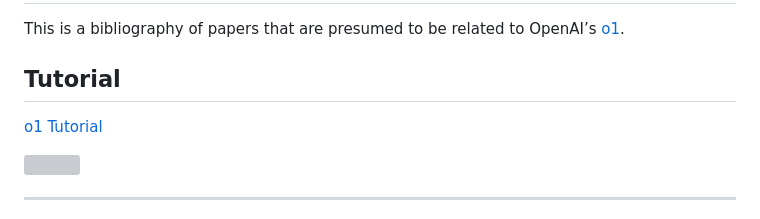
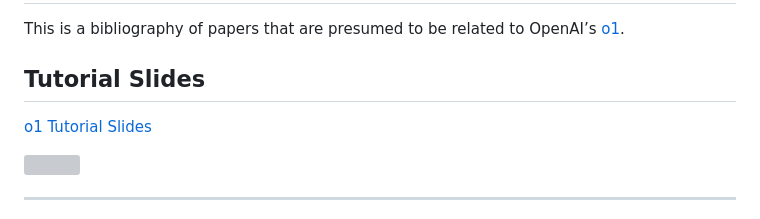
Before and after one commit to usuyama/awesome-o1, a Markdown page: README.md, the part around the change. Rendered like a GitHub page; grey boxes are pictures that could not be loaded.

```diff
--- a/README.md
+++ b/README.md
@@ -4,9 +4,9 @@ This is a bibliography of papers that are presumed to be related to
 OpenAI’s [o1](https://openai.com/index/learning-to-reason-with-llms/).
 
 
-## Tutorial
+## Tutorial Slides
 
-[o1 Tutorial](https://srush.github.io/awesome-o1/o1-tutorial.pdf)
+[o1 Tutorial Slides](https://srush.github.io/awesome-o1/o1-tutorial.pdf)
 
 <a href="https://srush.github.io/awesome-o1/o1-tutorial.pdf"> <img src="https://github.com/user-attachments/assets/6c890bdf-8006-4d90-b822-84b413b0f248" /> </a>
 
```
